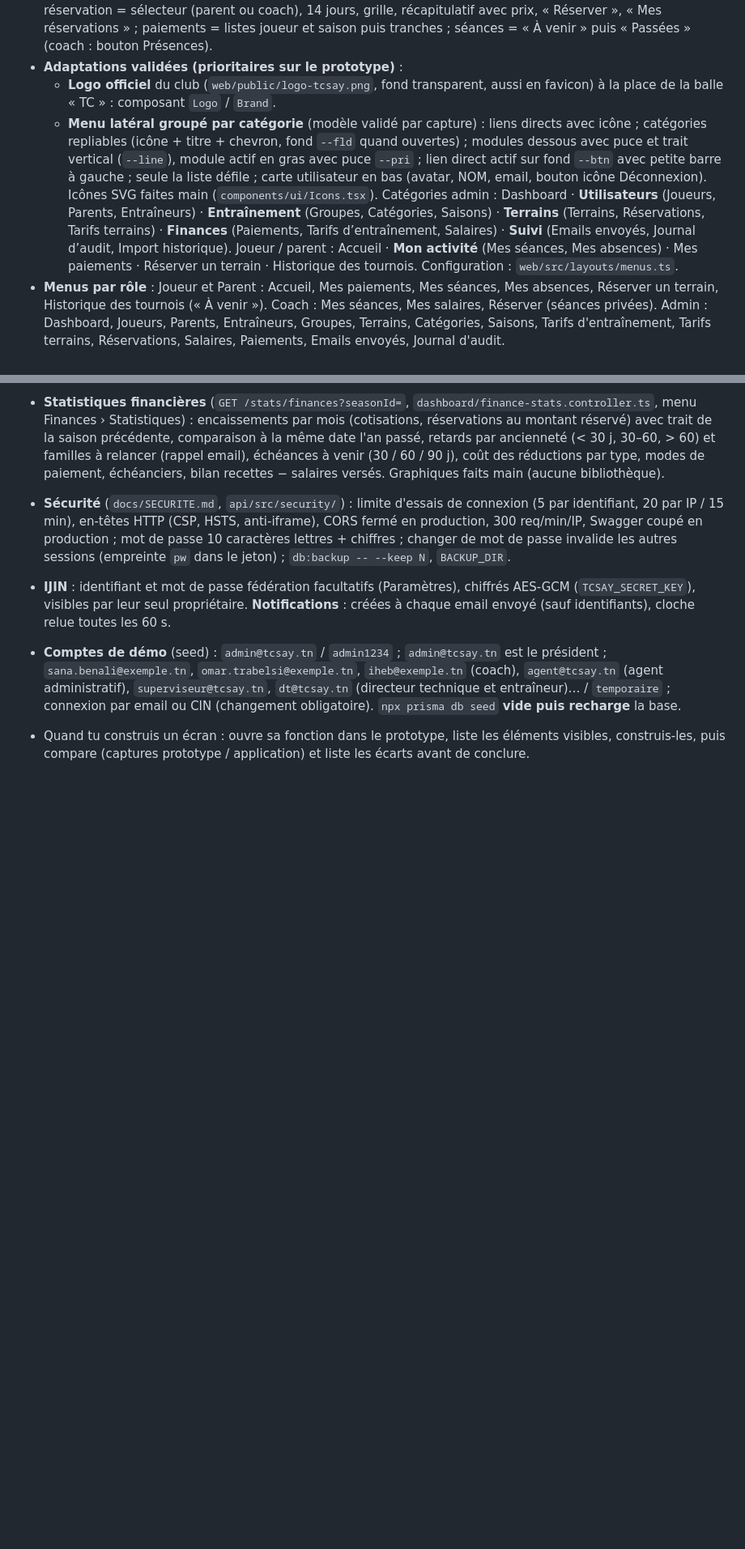
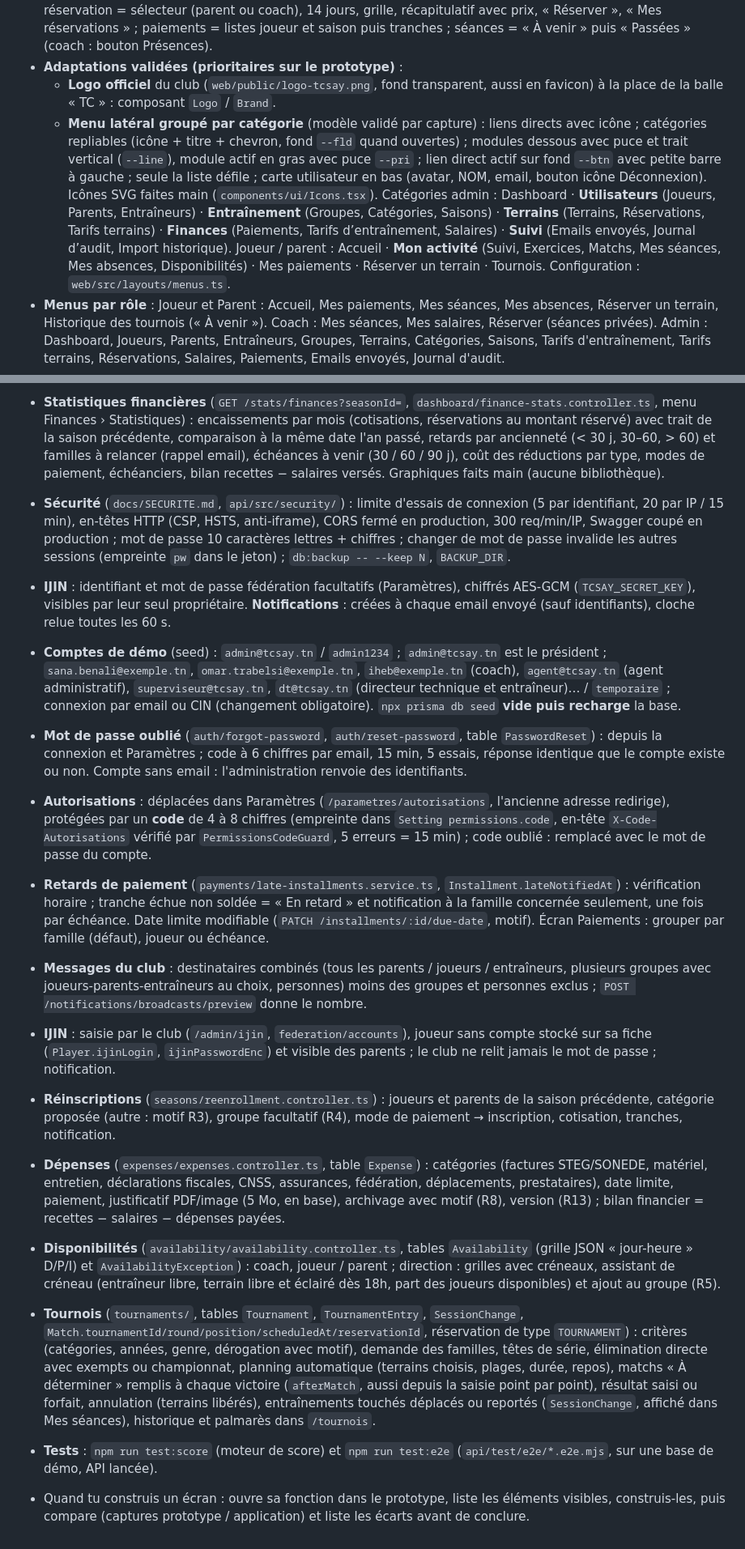
Before and after one commit to Ayoubmhn/TCSAY, a Markdown page: CLAUDE.md, 2 parts joined by grey strips. Shown at 81% size. GitHub-like rendering; blank space fills up the shorter version.

Commit message:
docs: CLAUDE.md à jour (tournois, dépenses, disponibilités, réinscriptions, IJIN, autorisations, retards)
Co-Authored-By: Claude Opus 5.5 <noreply@anthropic.com>
Claude-Session: https://claude.ai/code/session_017VekMsre2fNyG6pEjKYkde

```diff
--- a/CLAUDE.md
+++ b/CLAUDE.md
@@ -89,7 +89,7 @@ La source de vérité est `docs/TCSAY_design_system.md` et le prototype `docs/tc
 - **Écrans** : liste = titre, sous-titre « Découvrez vos … », filtres, éventuel total, grille de cartes, note de règle ; réservation = sélecteur (parent ou coach), 14 jours, grille, récapitulatif avec prix, « Réserver », « Mes réservations » ; paiements = listes joueur et saison puis tranches ; séances = « À venir » puis « Passées » (coach : bouton Présences).
 - **Adaptations validées (prioritaires sur le prototype)** :
   - **Logo officiel** du club (`web/public/logo-tcsay.png`, fond transparent, aussi en favicon) à la place de la balle « TC » : composant `Logo` / `Brand`.
-  - **Menu latéral groupé par catégorie** (modèle validé par capture) : liens directs avec icône ; catégories repliables (icône + titre + chevron, fond `--fld` quand ouvertes) ; modules dessous avec puce et trait vertical (`--line`), module actif en gras avec puce `--pri` ; lien direct actif sur fond `--btn` avec petite barre à gauche ; seule la liste défile ; carte utilisateur en bas (avatar, NOM, email, bouton icône Déconnexion). Icônes SVG faites main (`components/ui/Icons.tsx`). Catégories admin : Dashboard · **Utilisateurs** (Joueurs, Parents, Entraîneurs) · **Entraînement** (Groupes, Catégories, Saisons) · **Terrains** (Terrains, Réservations, Tarifs terrains) · **Finances** (Paiements, Tarifs d’entraînement, Salaires) · **Suivi** (Emails envoyés, Journal d’audit, Import historique). Joueur / parent : Accueil · **Mon activité** (Mes séances, Mes absences) · Mes paiements · Réserver un terrain · Historique des tournois. Configuration : `web/src/layouts/menus.ts`.
+  - **Menu latéral groupé par catégorie** (modèle validé par capture) : liens directs avec icône ; catégories repliables (icône + titre + chevron, fond `--fld` quand ouvertes) ; modules dessous avec puce et trait vertical (`--line`), module actif en gras avec puce `--pri` ; lien direct actif sur fond `--btn` avec petite barre à gauche ; seule la liste défile ; carte utilisateur en bas (avatar, NOM, email, bouton icône Déconnexion). Icônes SVG faites main (`components/ui/Icons.tsx`). Catégories admin : Dashboard · **Utilisateurs** (Joueurs, Parents, Entraîneurs) · **Entraînement** (Groupes, Catégories, Saisons) · **Terrains** (Terrains, Réservations, Tarifs terrains) · **Finances** (Paiements, Tarifs d’entraînement, Salaires) · **Suivi** (Emails envoyés, Journal d’audit, Import historique). Joueur / parent : Accueil · **Mon activité** (Suivi, Exercices, Matchs, Mes séances, Mes absences, Disponibilités) · Mes paiements · Réserver un terrain · Tournois. Configuration : `web/src/layouts/menus.ts`.
 - **Menus par rôle** : Joueur et Parent : Accueil, Mes paiements, Mes séances, Mes absences, Réserver un terrain, Historique des tournois (« À venir »). Coach : Mes séances, Mes salaires, Réserver (séances privées). Admin : Dashboard, Joueurs, Parents, Entraîneurs, Groupes, Terrains, Catégories, Saisons, Tarifs d'entraînement, Tarifs terrains, Réservations, Salaires, Paiements, Emails envoyés, Journal d'audit.
 - **Comportements** : erreurs métier (R1–R14) en toast, jamais seulement en console ; confirmation avant archivage et annulation forcée ; catégorie proposée en direct dans le formulaire joueur.
 - **Interdits** : bibliothèque UI, ombres, dégradés hors carte d'accueil, autre police, autres couleurs, tableaux HTML pour les listes (des cartes en grille). Interface 100 % française ; accessibilité : contrastes, focus visible, `aria-label` sur les boutons icônes, grille de réservation utilisable au clavier.
@@ -167,4 +172,15 @@ Calcul de la catégorie (âge atteint ou année de naissance, date de référenc
 - **IJIN** : identifiant et mot de passe fédération facultatifs (Paramètres), chiffrés AES-GCM (`TCSAY_SECRET_KEY`), visibles par leur seul propriétaire. **Notifications** : créées à chaque email envoyé (sauf identifiants), cloche relue toutes les 60 s.
 - **Comptes de démo** (seed) : `admin@tcsay.tn` / `admin1234` ; `admin@tcsay.tn` est le président ; `sana.benali@exemple.tn`, `omar.trabelsi@exemple.tn`, `iheb@exemple.tn` (coach), `agent@tcsay.tn` (agent administratif), `superviseur@tcsay.tn`, `dt@tcsay.tn` (directeur technique et entraîneur)… / `temporaire` ; connexion par email ou CIN (changement obligatoire). `npx prisma db seed` **vide puis recharge** la base.
 
+- **Mot de passe oublié** (`auth/forgot-password`, `auth/reset-password`, table `PasswordReset`) : depuis la connexion et Paramètres ; code à 6 chiffres par email, 15 min, 5 essais, réponse identique que le compte existe ou non. Compte sans email : l'administration renvoie des identifiants.
+- **Autorisations** : déplacées dans Paramètres (`/parametres/autorisations`, l'ancienne adresse redirige), protégées par un **code** de 4 à 8 chiffres (empreinte dans `Setting permissions.code`, en-tête `X-Code-Autorisations` vérifié par `PermissionsCodeGuard`, 5 erreurs = 15 min) ; code oublié : remplacé avec le mot de passe du compte.
+- **Retards de paiement** (`payments/late-installments.service.ts`, `Installment.lateNotifiedAt`) : vérification horaire ; tranche échue non soldée = « En retard » et notification à la famille concernée seulement, une fois par échéance. Date limite modifiable (`PATCH /installments/:id/due-date`, motif). Écran Paiements : grouper par famille (défaut), joueur ou échéance.
+- **Messages du club** : destinataires combinés (tous les parents / joueurs / entraîneurs, plusieurs groupes avec joueurs-parents-entraîneurs au choix, personnes) moins des groupes et personnes exclus ; `POST /notifications/broadcasts/preview` donne le nombre.
+- **IJIN** : saisie par le club (`/admin/ijin`, `federation/accounts`), joueur sans compte stocké sur sa fiche (`Player.ijinLogin`, `ijinPasswordEnc`) et visible des parents ; le club ne relit jamais le mot de passe ; notification.
+- **Réinscriptions** (`seasons/reenrollment.controller.ts`) : joueurs et parents de la saison précédente, catégorie proposée (autre : motif R3), groupe facultatif (R4), mode de paiement → inscription, cotisation, tranches, notification.
+- **Dépenses** (`expenses/expenses.controller.ts`, table `Expense`) : catégories (factures STEG/SONEDE, matériel, entretien, déclarations fiscales, CNSS, assurances, fédération, déplacements, prestataires), date limite, paiement, justificatif PDF/image (5 Mo, en base), archivage avec motif (R8), version (R13) ; bilan financier = recettes − salaires − dépenses payées.
+- **Disponibilités** (`availability/availability.controller.ts`, tables `Availability` (grille JSON « jour-heure » D/P/I) et `AvailabilityException`) : coach, joueur / parent ; direction : grilles avec créneaux, assistant de créneau (entraîneur libre, terrain libre et éclairé dès 18h, part des joueurs disponibles) et ajout au groupe (R5).
+- **Tournois** (`tournaments/`, tables `Tournament`, `TournamentEntry`, `SessionChange`, `Match.tournamentId/round/position/scheduledAt/reservationId`, réservation de type `TOURNAMENT`) : critères (catégories, années, genre, dérogation avec motif), demande des familles, têtes de série, élimination directe avec exempts ou championnat, planning automatique (terrains choisis, plages, durée, repos), matchs « À déterminer » remplis à chaque victoire (`afterMatch`, aussi depuis la saisie point par point), résultat saisi ou forfait, annulation (terrains libérés), entraînements touchés déplacés ou reportés (`SessionChange`, affiché dans Mes séances), historique et palmarès dans `/tournois`.
+- **Tests** : `npm run test:score` (moteur de score) et `npm run test:e2e` (`api/test/e2e/*.e2e.mjs`, sur une base de démo, API lancée).
+
 - Quand tu construis un écran : ouvre sa fonction dans le prototype, liste les éléments visibles, construis-les, puis compare (captures prototype / application) et liste les écarts avant de conclure.
```
Also changed, not shown: other parts of CLAUDE.md (+6 -1 lines).
